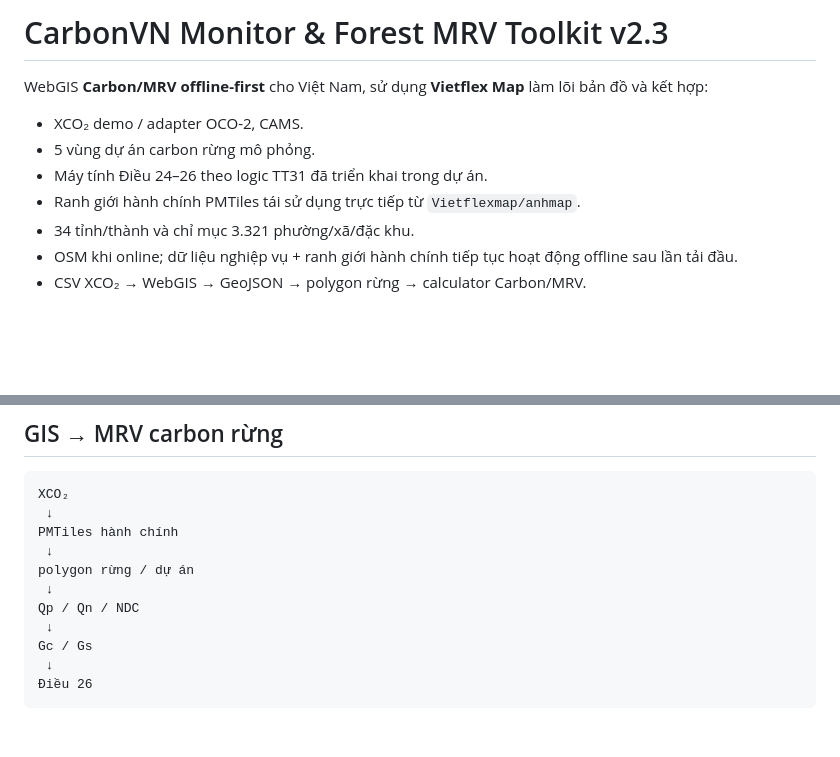
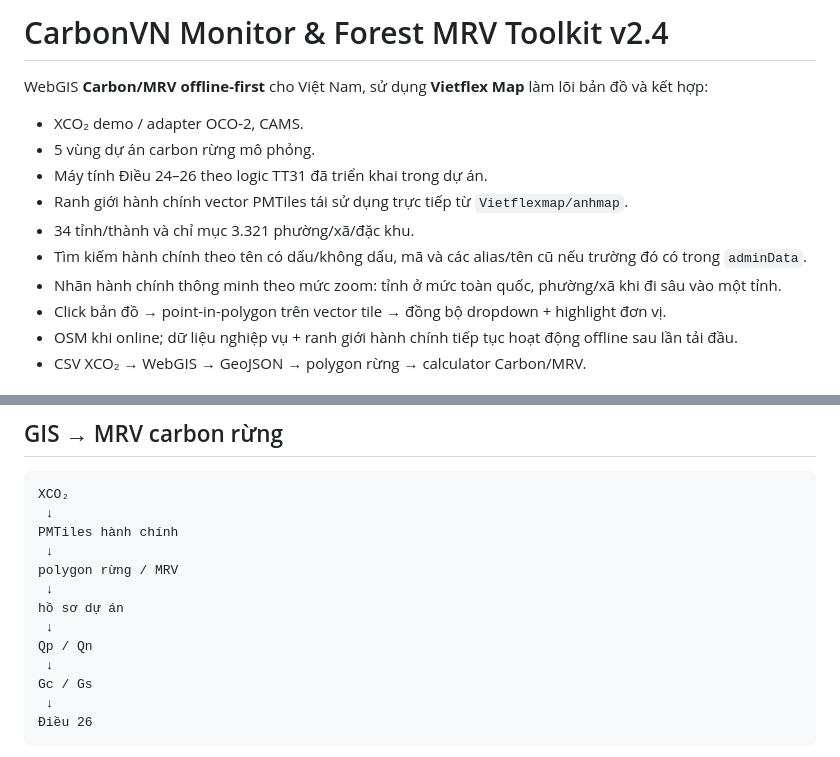
Before and after one commit to Vietflexmap/mapcarbon, a Markdown page: README.md, 2 parts joined by grey strips. GitHub-like rendering; blank space fills up the shorter version.

```diff
--- a/README.md
+++ b/README.md
@@ -1,12 +1,15 @@
-# CarbonVN Monitor & Forest MRV Toolkit v2.3
+# CarbonVN Monitor & Forest MRV Toolkit v2.4
 
 WebGIS **Carbon/MRV offline-first** cho Việt Nam, sử dụng **Vietflex Map** làm lõi bản đồ và kết hợp:
 
 - XCO₂ demo / adapter OCO-2, CAMS.
 - 5 vùng dự án carbon rừng mô phỏng.
 - Máy tính Điều 24–26 theo logic TT31 đã triển khai trong dự án.
-- Ranh giới hành chính PMTiles tái sử dụng trực tiếp từ `Vietflexmap/anhmap`.
+- Ranh giới hành chính vector PMTiles tái sử dụng trực tiếp từ `Vietflexmap/anhmap`.
 - 34 tỉnh/thành và chỉ mục 3.321 phường/xã/đặc khu.
+- Tìm kiếm hành chính theo tên có dấu/không dấu, mã và các alias/tên cũ nếu trường đó có trong `adminData`.
+- Nhãn hành chính thông minh theo mức zoom: tỉnh ở mức toàn quốc, phường/xã khi đi sâu vào một tỉnh.
+- Click bản đồ → point-in-polygon trên vector tile → đồng bộ dropdown + highlight đơn vị.
 - OSM khi online; dữ liệu nghiệp vụ + ranh giới hành chính tiếp tục hoạt động offline sau lần tải đầu.
 - CSV XCO₂ → WebGIS → GeoJSON → polygon rừng → calculator Carbon/MRV.
 
@@ -89,9 +105,11 @@ XCO₂
  ↓
 PMTiles hành chính
  ↓
-polygon rừng / dự án
+polygon rừng / MRV
  ↓
-Qp / Qn / NDC
+hồ sơ dự án
+ ↓
+Qp / Qn
  ↓
 Gc / Gs
  ↓
```
Also changed, not shown: other parts of README.md (+28 -15 lines).
